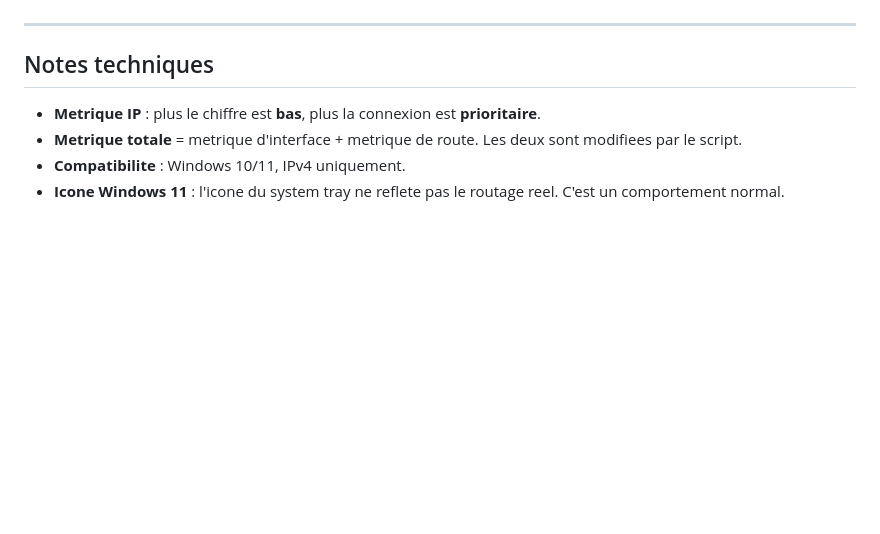
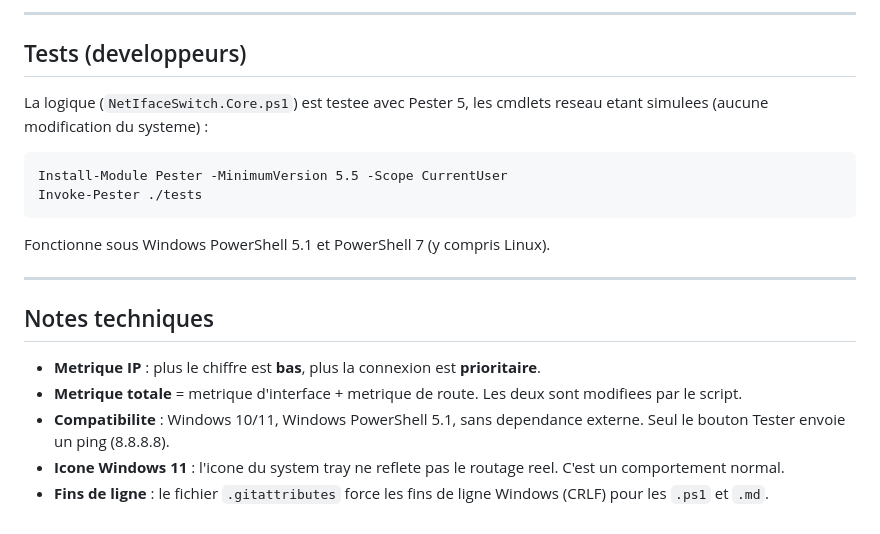
Before and after one commit to pleymor/network-iface-switch, a Markdown page: README.md, the part around one of its changes. Rendered like a GitHub page; blank space fills up the shorter version.

````diff
--- a/README.md
+++ b/README.md
@@ -41,8 +110,18 @@ Le bouton **Tester l'interface prioritaire** effectue un ping vers 8.8.8.8 et af
+---
+
+## Tests (developpeurs)
+La logique (`NetIfaceSwitch.Core.ps1`) est testee avec Pester 5, les cmdlets reseau etant simulees (aucune modification du systeme) :
+```
+Install-Module Pester -MinimumVersion 5.5 -Scope CurrentUser
+Invoke-Pester ./tests
+```
+Fonctionne sous Windows PowerShell 5.1 et PowerShell 7 (y compris Linux).
 
 ---
 
 ## Notes techniques
 - **Metrique IP** : plus le chiffre est **bas**, plus la connexion est **prioritaire**.
 - **Metrique totale** = metrique d'interface + metrique de route. Les deux sont modifiees par le script.
-- **Compatibilite** : Windows 10/11, IPv4 uniquement.
+- **Compatibilite** : Windows 10/11, Windows PowerShell 5.1, sans dependance externe. Seul le bouton Tester envoie un ping (8.8.8.8).
 - **Icone Windows 11** : l'icone du system tray ne reflete pas le routage reel. C'est un comportement normal.
+- **Fins de ligne** : le fichier `.gitattributes` force les fins de ligne Windows (CRLF) pour les `.ps1` et `.md`.
````
Also changed, not shown: other parts of README.md (+84 -15 lines), docs/screenshots/vue-avance.png (added), docs/screenshots/vue-simple.png (added), 5 other files.
